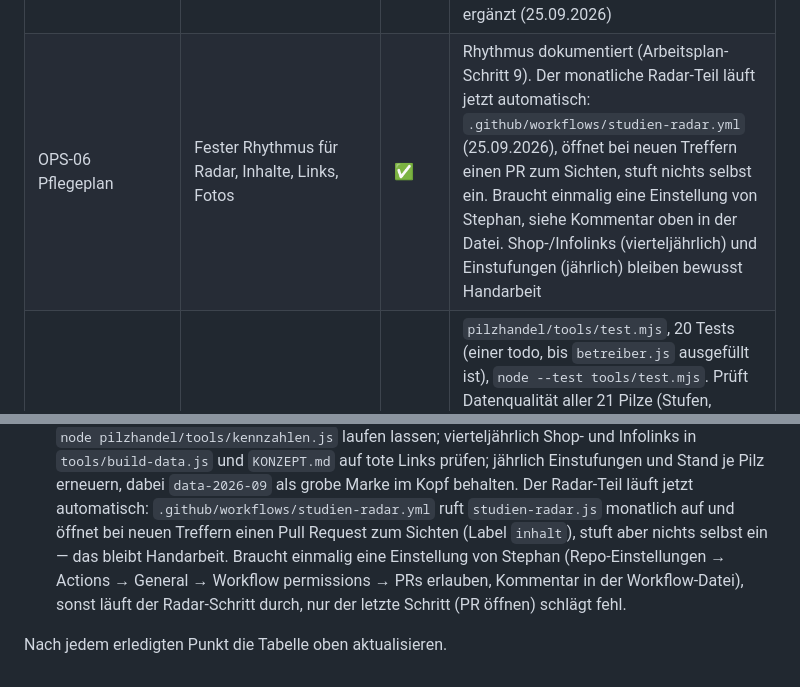
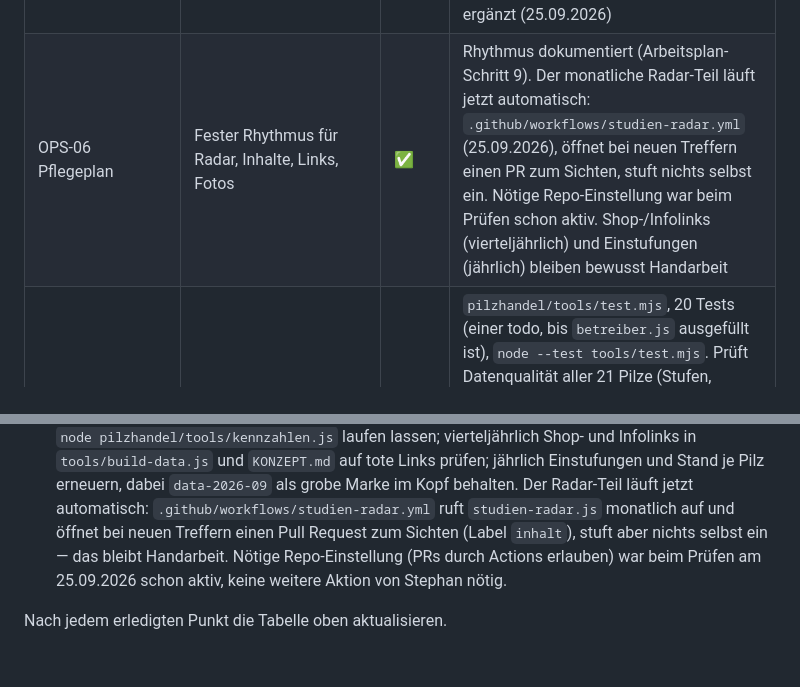
Before and after one commit to stephandel/heilpilze, a Markdown page: CLAUDE.md, 2 parts joined by grey strips. Rendered like a GitHub page.

Commit message:
CLAUDE.md: Hinweis auf nötige Einstellung entfernen, war schon aktiv
Co-Authored-By: Claude Sonnet 5 <noreply@anthropic.com>
Claude-Session: https://claude.ai/code/session_01NmSu2AauRWCXrK2VJL4NbH

```diff
--- a/CLAUDE.md
+++ b/CLAUDE.md
@@ -87,7 +87,7 @@ durchlaufen).
 | SYNC-03 Browser-Speicher | Hinweis „kann gelöscht werden, Sicherung speichern“ bei Tagebuch und Arzt-Karte | ✅ | Tagebuch hat Warnhinweis plus Export/Import. Arzt-Karte hat jetzt denselben Warnhinweis, als Sicherung dient der vorhandene „Drucken oder als PDF sichern“-Knopf (kein zusätzlicher JSON-Export gebaut, da die Karte für den Druck gedacht ist) (25.09.2026, im Browser geprüft) |
 | LEGAL-01 Rechtsprofil | Einmal schriftlich: Betreiber, Zielmarkt DE, Datenarten, externe Abrufe, Impressumsfrage | 🟡 | KONZEPT.md §8 (25.09.2026): Profil geschrieben, Ergebnis **Impressum und Datenschutzerklärung sind vermutlich schon jetzt Pflicht** (nicht erst bei Verkauf, wie §6 bisher annahm), fehlen aber noch live auf der Seite. Entwürfe für beide liegen in §8 mit Platzhaltern. Impressum und Datenschutz sind als Ansichten gebaut (`#/impressum`, `#/datenschutz`, im Fuß verlinkt), Angaben kommen aus `pilzhandel/betreiber.js`. Fehlt nur: Name/Anschrift/E-Mail dort eintragen, `VERSION` in `sw.js` erhöhen; der todo-Test in `test.mjs` wird dann grün. Nicht nach `main` bringen, solange er todo ist. Keine Rechtsberatung |
 | DOC-01 Doku im Repo | README, KONZEPT.md, CLAUDE.md bei jeder wesentlichen Änderung nachziehen | ✅ | CLAUDE.md nachgeführt. KONZEPT.md §3 war bereits aktuell (Palette Pfifferling seit Schritt 6). §5 (Funktionsliste) um Meldeweg, Rückgängig-Funktion, Bildrechte, Tests, Kennzahlen-Skript und Impressum/Datenschutz-Ansichten ergänzt (25.09.2026) |
-| OPS-06 Pflegeplan | Fester Rhythmus für Radar, Inhalte, Links, Fotos | ✅ | Rhythmus dokumentiert (Arbeitsplan-Schritt 9). Der monatliche Radar-Teil läuft jetzt automatisch: `.github/workflows/studien-radar.yml` (25.09.2026), öffnet bei neuen Treffern einen PR zum Sichten, stuft nichts selbst ein. Braucht einmalig eine Einstellung von Stephan, siehe Kommentar oben in der Datei. Shop-/Infolinks (vierteljährlich) und Einstufungen (jährlich) bleiben bewusst Handarbeit |
+| OPS-06 Pflegeplan | Fester Rhythmus für Radar, Inhalte, Links, Fotos | ✅ | Rhythmus dokumentiert (Arbeitsplan-Schritt 9). Der monatliche Radar-Teil läuft jetzt automatisch: `.github/workflows/studien-radar.yml` (25.09.2026), öffnet bei neuen Treffern einen PR zum Sichten, stuft nichts selbst ein. Nötige Repo-Einstellung war beim Prüfen schon aktiv. Shop-/Infolinks (vierteljährlich) und Einstufungen (jährlich) bleiben bewusst Handarbeit |
 | TEST-01 Tests nach Risiko | Tests für Check-Logik, Datenaufbereitung, Tagebuch-Import | ✅ | `pilzhandel/tools/test.mjs`, 20 Tests (einer todo, bis `betreiber.js` ausgefüllt ist), `node --test tools/test.mjs`. Prüft Datenqualität aller 21 Pilze (Stufen, Punktwert, Flags, Quellen), `checkHits()` (Stufe = Maximum, nicht Summe) und `parseDiaryImport()` (ungültige/doppelte Einträge, Wertebereiche). Beide Funktionen sind nach `pilzhandel/logic.js` ausgelagert und werden von `app.js` und dem Test benutzt, kein Kopie-Risiko |
 
 ## Arbeitsplan (Reihenfolge nach Schaden)
@@ -164,9 +164,8 @@ durchlaufen).
    Einstufungen und Stand je Pilz erneuern, dabei `data-2026-09` als grobe Marke im Kopf
    behalten. Der Radar-Teil läuft jetzt automatisch: `.github/workflows/studien-radar.yml`
    ruft `studien-radar.js` monatlich auf und öffnet bei neuen Treffern einen Pull Request zum
-   Sichten (Label `inhalt`), stuft aber nichts selbst ein — das bleibt Handarbeit. Braucht
-   einmalig eine Einstellung von Stephan (Repo-Einstellungen → Actions → General → Workflow
-   permissions → PRs erlauben, Kommentar in der Workflow-Datei), sonst läuft der Radar-Schritt
-   durch, nur der letzte Schritt (PR öffnen) schlägt fehl.
+   Sichten (Label `inhalt`), stuft aber nichts selbst ein — das bleibt Handarbeit. Nötige
+   Repo-Einstellung (PRs durch Actions erlauben) war beim Prüfen am 25.09.2026 schon aktiv,
+   keine weitere Aktion von Stephan nötig.
 
 Nach jedem erledigten Punkt die Tabelle oben aktualisieren.
```
